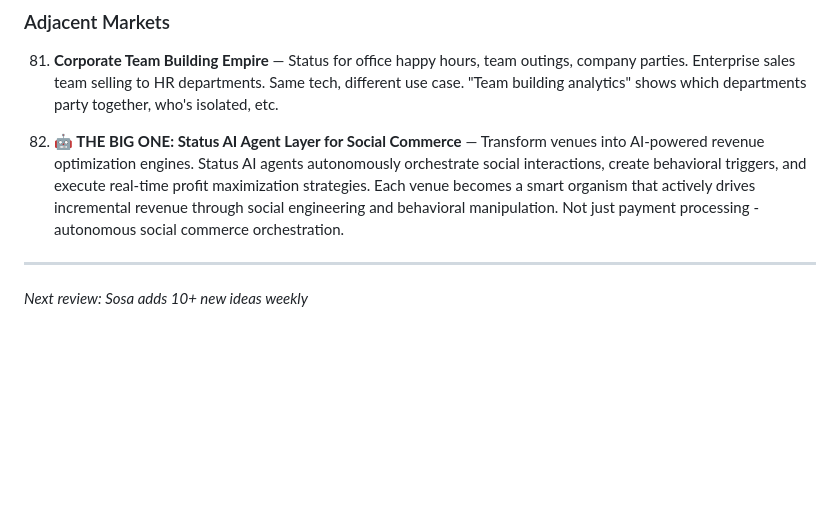
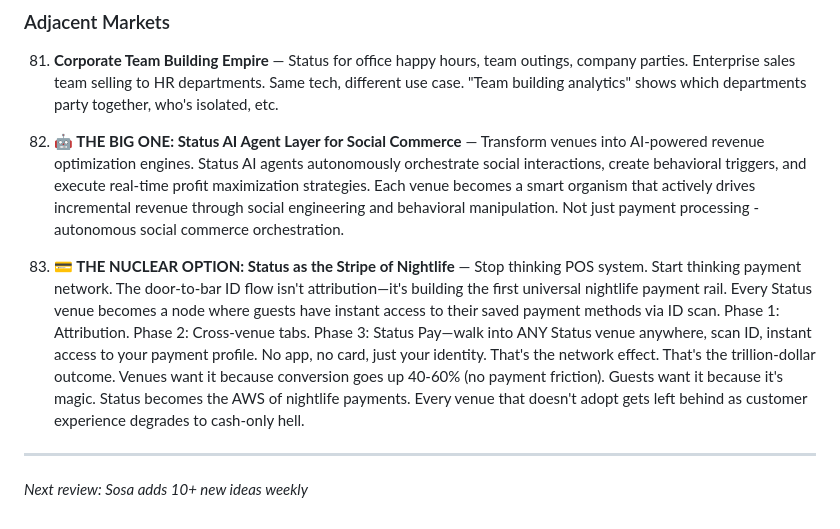
Before and after one commit to sosamonbot-coder/status-ideas, a Markdown page: ideas/STATUS-IDEAS.md, the part around the change. Drawn GitHub-style; blank space fills up the shorter version.

Commit message:
🚀 Nuclear insight: Status as Stripe of nightlife - universal payment network via ID

```diff
--- a/ideas/STATUS-IDEAS.md
+++ b/ideas/STATUS-IDEAS.md
@@ -169,6 +169,8 @@
 
 82. **🤖 THE BIG ONE: Status AI Agent Layer for Social Commerce** — Transform venues into AI-powered revenue optimization engines. Status AI agents autonomously orchestrate social interactions, create behavioral triggers, and execute real-time profit maximization strategies. Each venue becomes a smart organism that actively drives incremental revenue through social engineering and behavioral manipulation. Not just payment processing - autonomous social commerce orchestration.
 
+83. **💳 THE NUCLEAR OPTION: Status as the Stripe of Nightlife** — Stop thinking POS system. Start thinking payment network. The door-to-bar ID flow isn't attribution—it's building the first universal nightlife payment rail. Every Status venue becomes a node where guests have instant access to their saved payment methods via ID scan. Phase 1: Attribution. Phase 2: Cross-venue tabs. Phase 3: Status Pay—walk into ANY Status venue anywhere, scan ID, instant access to your payment profile. No app, no card, just your identity. That's the network effect. That's the trillion-dollar outcome. Venues want it because conversion goes up 40-60% (no payment friction). Guests want it because it's magic. Status becomes the AWS of nightlife payments. Every venue that doesn't adopt gets left behind as customer experience degrades to cash-only hell.
+
 ---
 
 *Next review: Sosa adds 10+ new ideas weekly*
```
